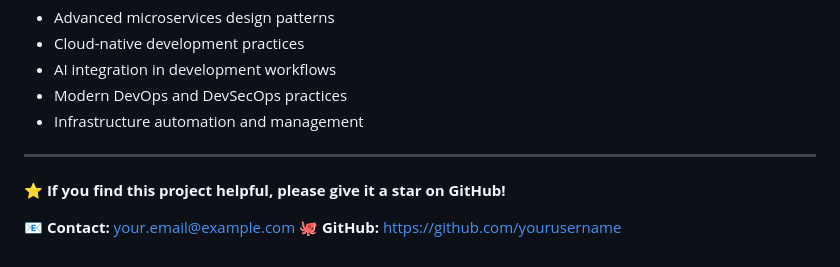
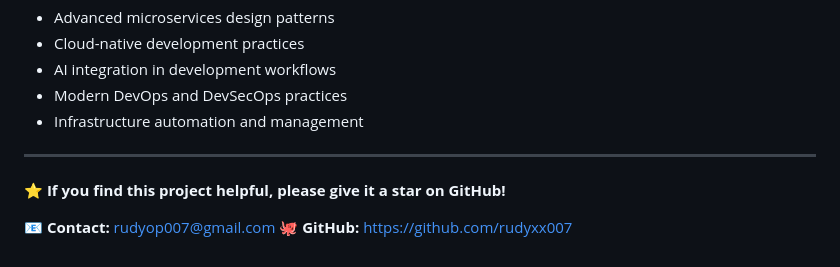
Before and after one commit to rudyxx007/aiforge, a Markdown page: README.md, the part around the change. GitHub-like rendering.

```diff
--- a/README.md
+++ b/README.md
@@ -186,5 +186,5 @@ This project is developed as part of a **Cloud Native Applications and DevOps**
 
 **⭐ If you find this project helpful, please give it a star on GitHub!**
 
-**📧 Contact:** [your.email@example.com](mailto:your.email@example.com)
-**🐙 GitHub:** [https://github.com/yourusername](https://github.com/yourusername)
+**📧 Contact:** [rudyop007@gmail.com](mailto:rudyop007@gmail.com)
+**🐙 GitHub:** [https://github.com/rudyxx007](https://github.com/rudyxx007)
```
